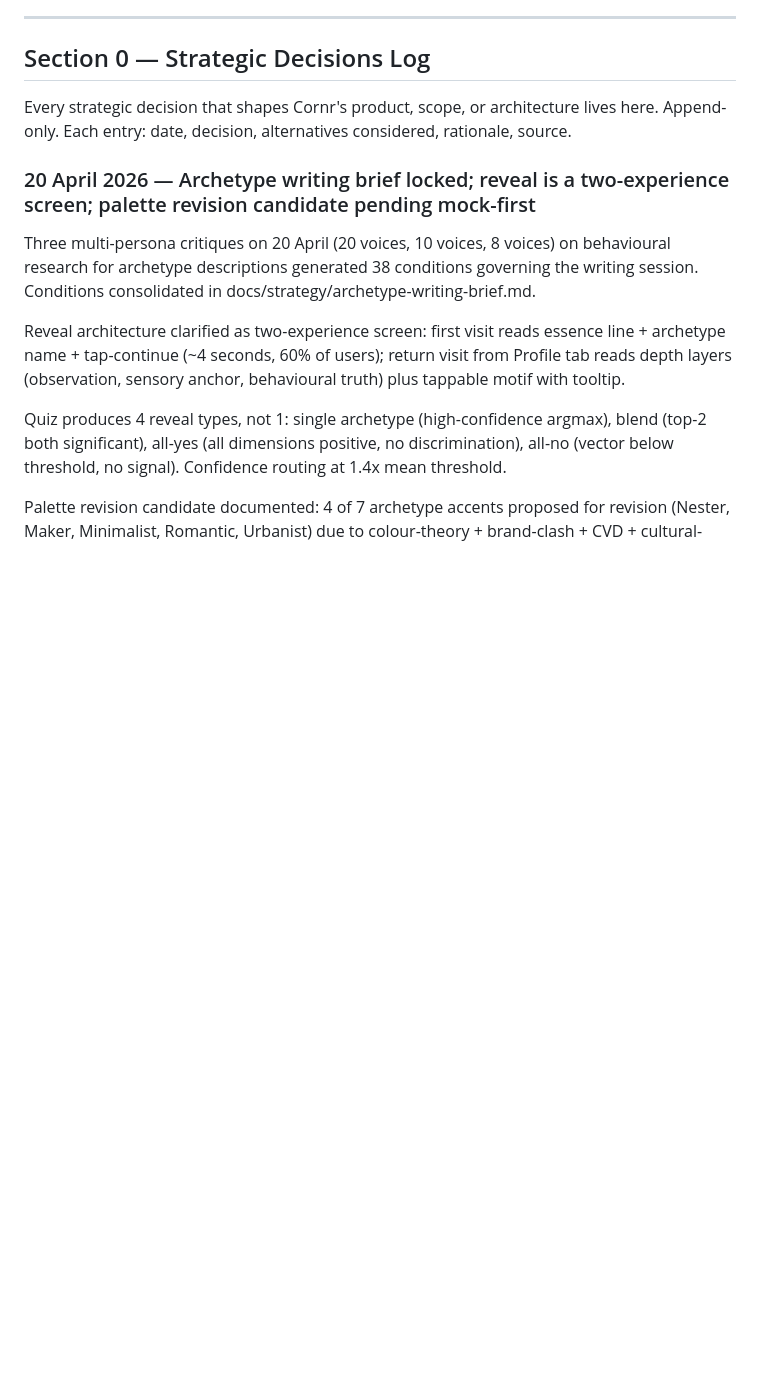
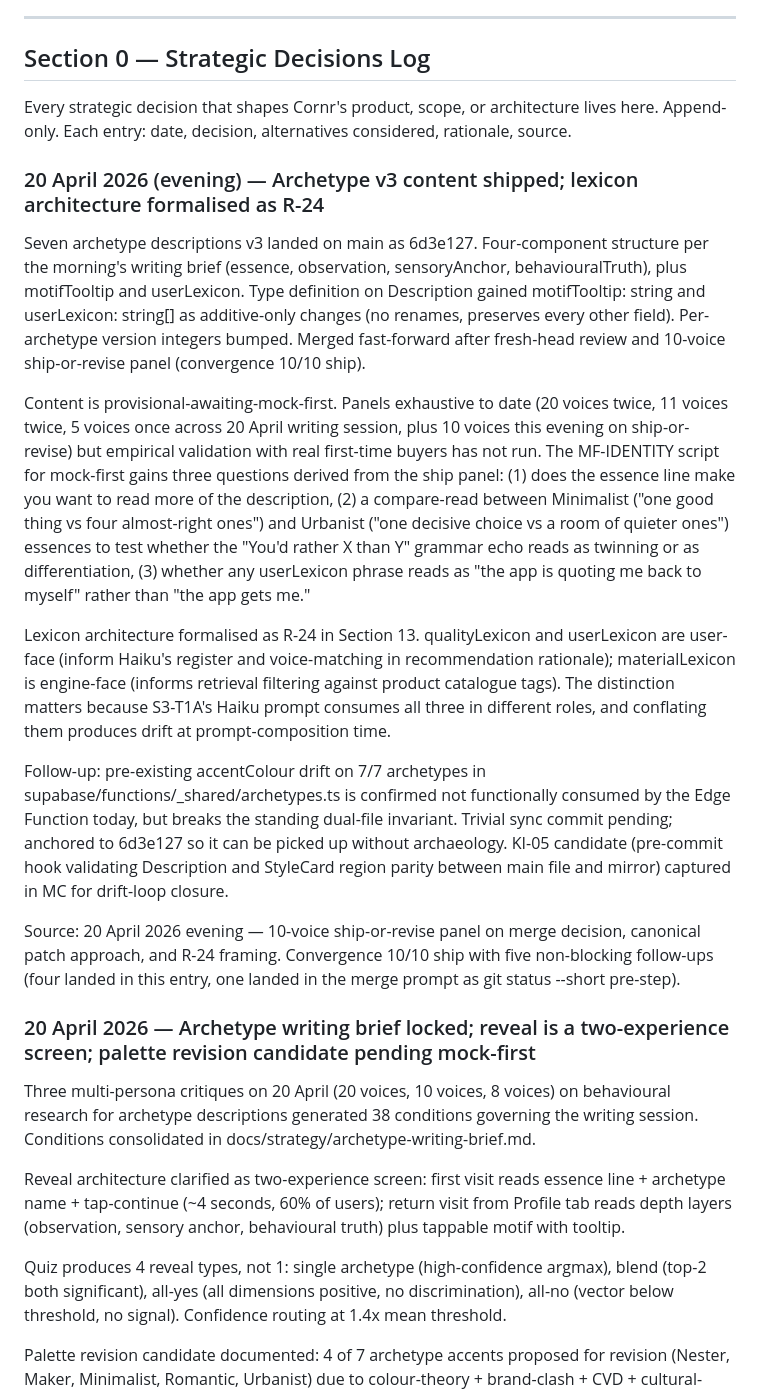
Before and after one commit to DrCantrip/nook, a Markdown page: docs/CORNR_CANONICAL.md, the part around one of its changes. Drawn GitHub-style; blank space fills up the shorter version.

```diff
--- a/docs/CORNR_CANONICAL.md
+++ b/docs/CORNR_CANONICAL.md
@@ -30,6 +30,18 @@
 ## Section 0 — Strategic Decisions Log
 
 Every strategic decision that shapes Cornr's product, scope, or architecture lives here. Append-only. Each entry: date, decision, alternatives considered, rationale, source.
+
+### 20 April 2026 (evening) — Archetype v3 content shipped; lexicon architecture formalised as R-24
+
+Seven archetype descriptions v3 landed on main as 6d3e127. Four-component structure per the morning's writing brief (essence, observation, sensoryAnchor, behaviouralTruth), plus motifTooltip and userLexicon. Type definition on Description gained motifTooltip: string and userLexicon: string[] as additive-only changes (no renames, preserves every other field). Per-archetype version integers bumped. Merged fast-forward after fresh-head review and 10-voice ship-or-revise panel (convergence 10/10 ship).
+
+Content is provisional-awaiting-mock-first. Panels exhaustive to date (20 voices twice, 11 voices twice, 5 voices once across 20 April writing session, plus 10 voices this evening on ship-or-revise) but empirical validation with real first-time buyers has not run. The MF-IDENTITY script for mock-first gains three questions derived from the ship panel: (1) does the essence line make you want to read more of the description, (2) a compare-read between Minimalist ("one good thing vs four almost-right ones") and Urbanist ("one decisive choice vs a room of quieter ones") essences to test whether the "You'd rather X than Y" grammar echo reads as twinning or as differentiation, (3) whether any userLexicon phrase reads as "the app is quoting me back to myself" rather than "the app gets me."
+
+Lexicon architecture formalised as R-24 in Section 13. qualityLexicon and userLexicon are user-face (inform Haiku's register and voice-matching in recommendation rationale); materialLexicon is engine-face (informs retrieval filtering against product catalogue tags). The distinction matters because S3-T1A's Haiku prompt consumes all three in different roles, and conflating them produces drift at prompt-composition time.
+
+Follow-up: pre-existing accentColour drift on 7/7 archetypes in supabase/functions/_shared/archetypes.ts is confirmed not functionally consumed by the Edge Function today, but breaks the standing dual-file invariant. Trivial sync commit pending; anchored to 6d3e127 so it can be picked up without archaeology. KI-05 candidate (pre-commit hook validating Description and StyleCard region parity between main file and mirror) captured in MC for drift-loop closure.
+
+Source: 20 April 2026 evening — 10-voice ship-or-revise panel on merge decision, canonical patch approach, and R-24 framing. Convergence 10/10 ship with five non-blocking follow-ups (four landed in this entry, one landed in the merge prompt as git status --short pre-step).
 
 ### 20 April 2026 — Archetype writing brief locked; reveal is a two-experience screen; palette revision candidate pending mock-first
 
```
Also changed, not shown: other parts of docs/CORNR_CANONICAL.md (+14 -0 lines), docs/DECISIONS_LOG.md (+10 -0 lines).
